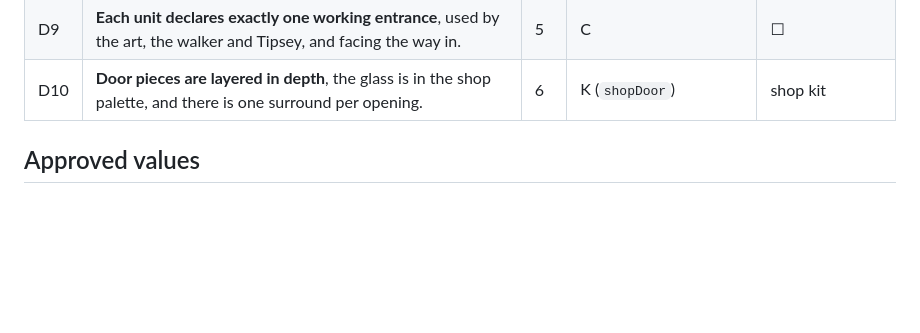
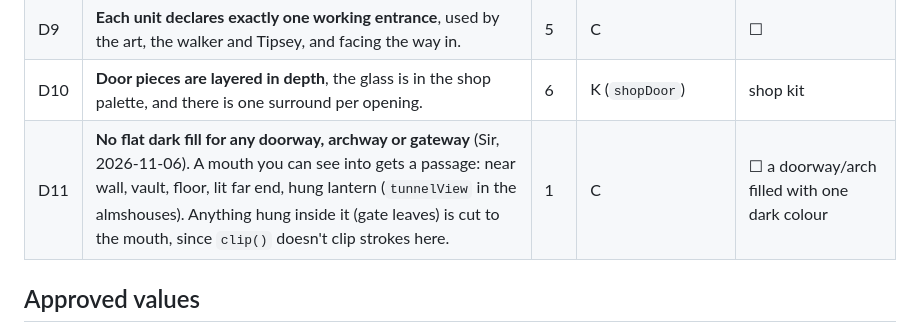
Before and after one commit to Cal-Starfur/Tipsy, a Markdown page: docs/kits/doors.md, the part around the change. Drawn GitHub-style; blank space fills up the shorter version.

```diff
--- a/docs/kits/doors.md
+++ b/docs/kits/doors.md
@@ -20,6 +20,7 @@
 | D8 | **A door sits on its own wall's set-back**, not at b 0. | 4 | C | shop kit K19 |
 | D9 | **Each unit declares exactly one working entrance**, used by the art, the walker and Tipsey, and facing the way in. | 5 | C | ☐ |
 | D10 | **Door pieces are layered in depth**, the glass is in the shop palette, and there is one surround per opening. | 6 | K (`shopDoor`) | shop kit |
+| D11 | **No flat dark fill for any doorway, archway or gateway** (Sir, 2026-11-06). A mouth you can see into gets a passage: near wall, vault, floor, lit far end, hung lantern (`tunnelView` in the almshouses). Anything hung inside it (gate leaves) is cut to the mouth, since `clip()` doesn't clip strokes here. | 1 | C | ☐ a doorway/arch filled with one dark colour |
 
 ## Approved values
 - **House doors:** open in 280 ms, shut in 480 ms (`HOUSE_DOOR_OPEN`).
```
Also changed, not shown: docs/LOOK_RULES.md (+1 -0 lines).
